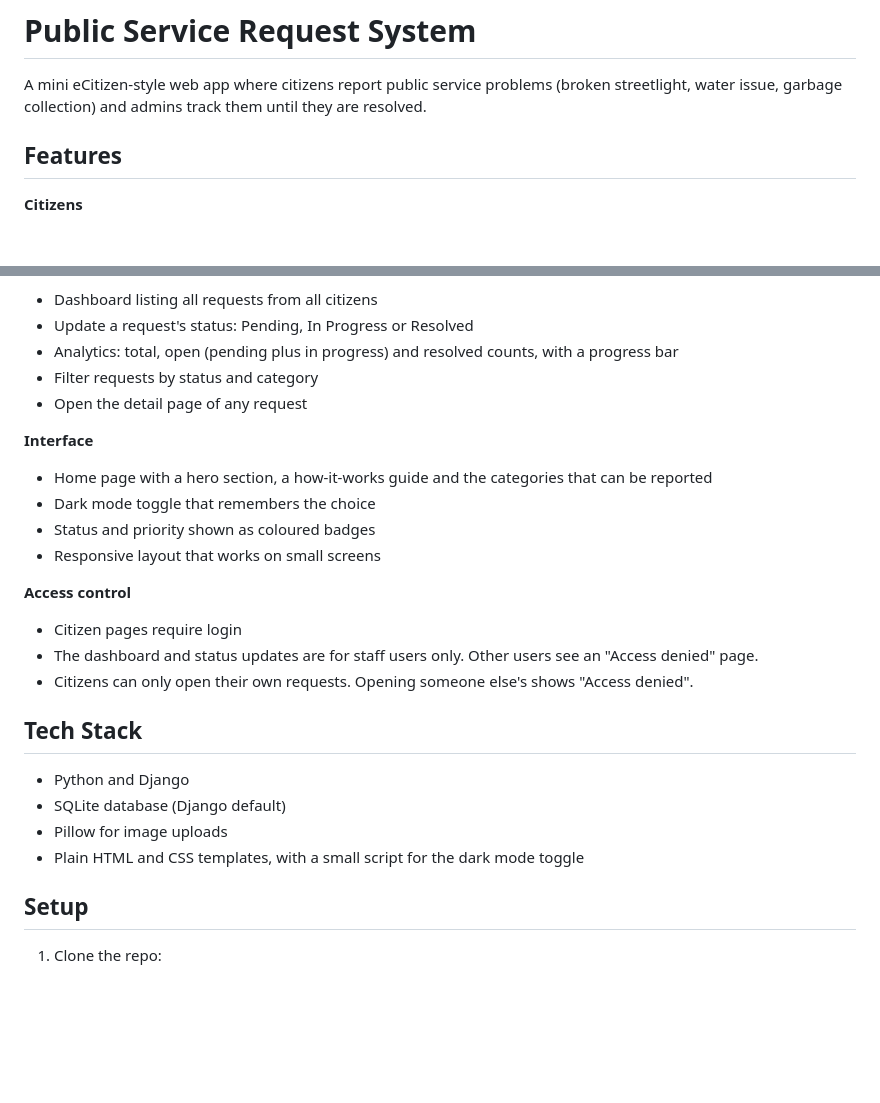
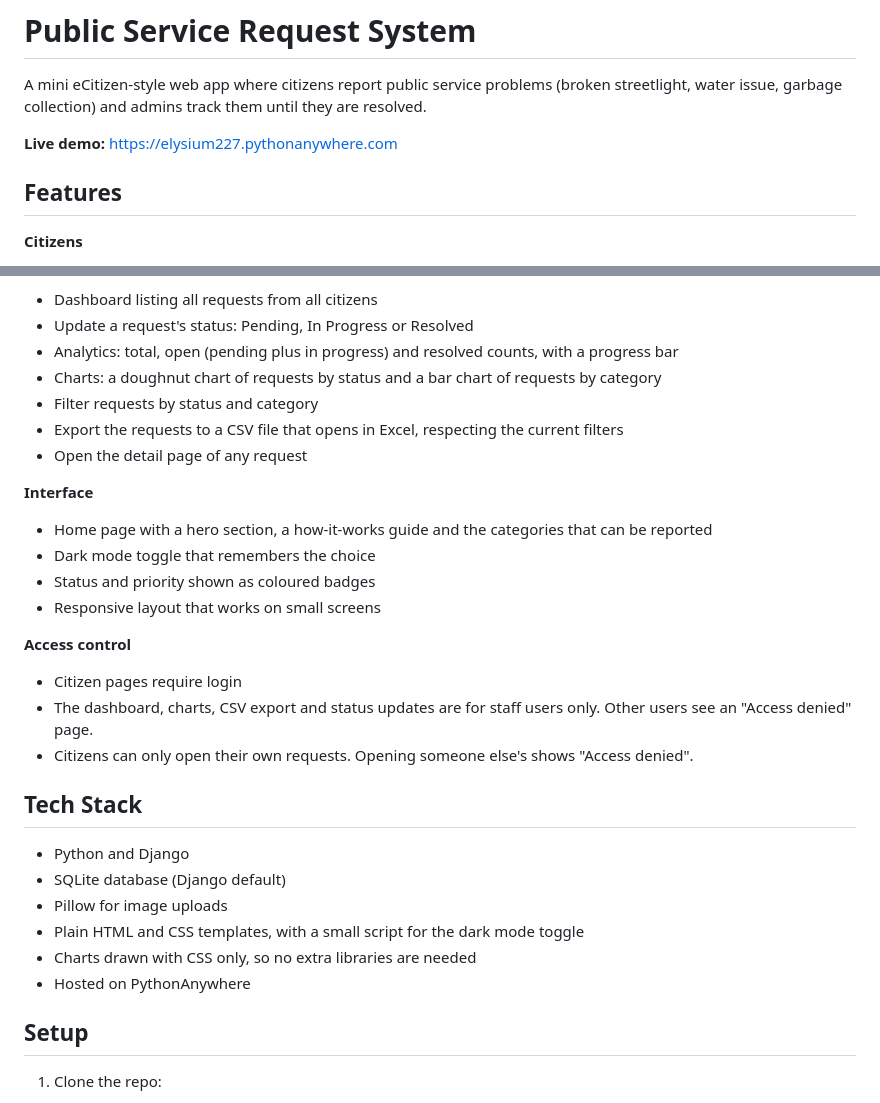
Before and after one commit to Elysium227/public-service-request-system, a Markdown page: README.md, 2 parts joined by grey strips. Drawn GitHub-style; blank space fills up the shorter version.

```diff
--- a/README.md
+++ b/README.md
@@ -1,6 +1,8 @@
 # Public Service Request System
 
 A mini eCitizen-style web app where citizens report public service problems (broken streetlight, water issue, garbage collection) and admins track them until they are resolved.
+
+**Live demo:** https://elysium227.pythonanywhere.com
 
 ## Features
 
@@ -16,7 +18,9 @@ A mini eCitizen-style web app where citizens report public service problems (bro
 - Dashboard listing all requests from all citizens
 - Update a request's status: Pending, In Progress or Resolved
 - Analytics: total, open (pending plus in progress) and resolved counts, with a progress bar
+- Charts: a doughnut chart of requests by status and a bar chart of requests by category
 - Filter requests by status and category
+- Export the requests to a CSV file that opens in Excel, respecting the current filters
 - Open the detail page of any request
 
 **Interface**
@@ -27,7 +31,7 @@ A mini eCitizen-style web app where citizens report public service problems (bro
 
 **Access control**
 - Citizen pages require login
-- The dashboard and status updates are for staff users only. Other users see an "Access denied" page.
+- The dashboard, charts, CSV export and status updates are for staff users only. Other users see an "Access denied" page.
 - Citizens can only open their own requests. Opening someone else's shows "Access denied".
 
 ## Tech Stack
@@ -36,6 +40,8 @@ A mini eCitizen-style web app where citizens report public service problems (bro
 - SQLite database (Django default)
 - Pillow for image uploads
 - Plain HTML and CSS templates, with a small script for the dark mode toggle
+- Charts drawn with CSS only, so no extra libraries are needed
+- Hosted on PythonAnywhere
 
 ## Setup
 
```
Also changed, not shown: other parts of README.md (+38 -5 lines).
